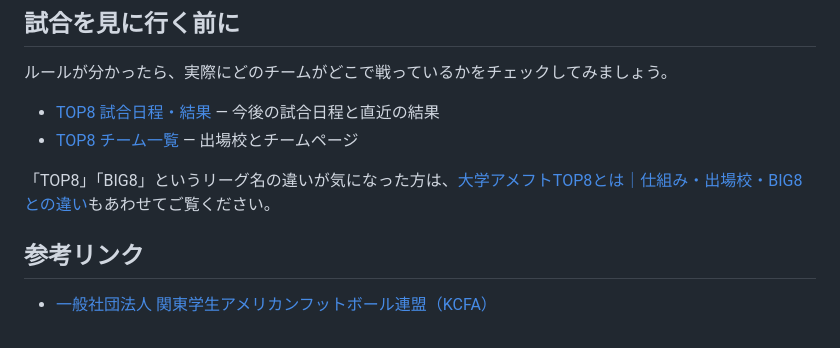
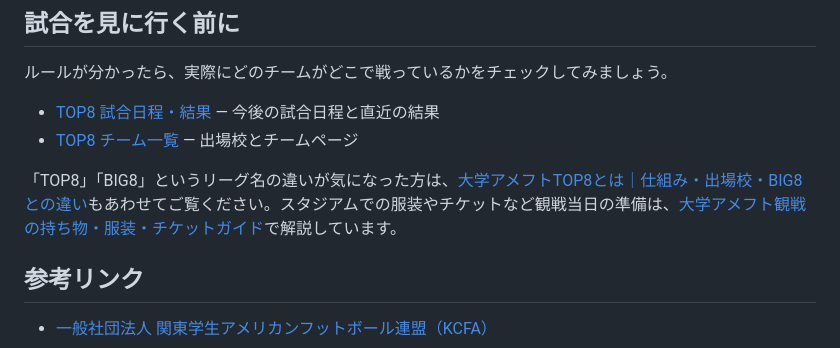
Before and after one commit to tkoba-piecetimes/amefootmania, a Markdown page: content/articles/american-football-watching-guide.md, the part around the change. Rendered like a GitHub page.

```diff
--- a/content/articles/american-football-watching-guide.md
+++ b/content/articles/american-football-watching-guide.md
@@ -61,7 +61,7 @@ level: 入門
 - [TOP8 試合日程・結果](../../top8/schedule/index.html) ― 今後の試合日程と直近の結果
 - [TOP8 チーム一覧](../../top8/teams/index.html) ― 出場校とチームページ
 
-「TOP8」「BIG8」というリーグ名の違いが気になった方は、[大学アメフトTOP8とは｜仕組み・出場校・BIG8との違い](../top8-big8-guide/index.html)もあわせてご覧ください。
+「TOP8」「BIG8」というリーグ名の違いが気になった方は、[大学アメフトTOP8とは｜仕組み・出場校・BIG8との違い](../top8-big8-guide/index.html)もあわせてご覧ください。スタジアムでの服装やチケットなど観戦当日の準備は、[大学アメフト観戦の持ち物・服装・チケットガイド](../amefoot-stadium-guide/index.html)<!-- index-lane-link -->で解説しています。
 
 ## 参考リンク
 
```
Also changed, not shown: content/articles/koshien-bowl-guide.md (+1 -1 lines).
